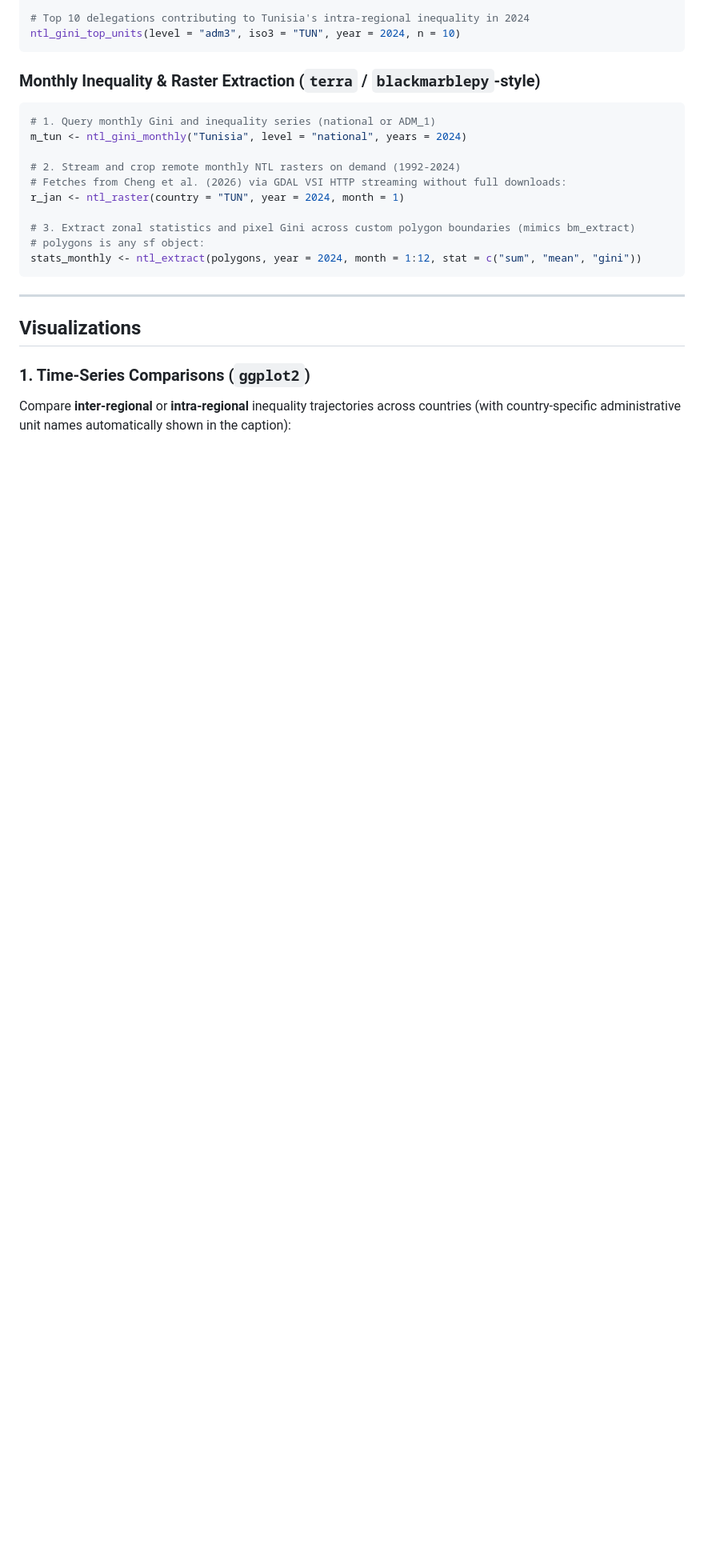
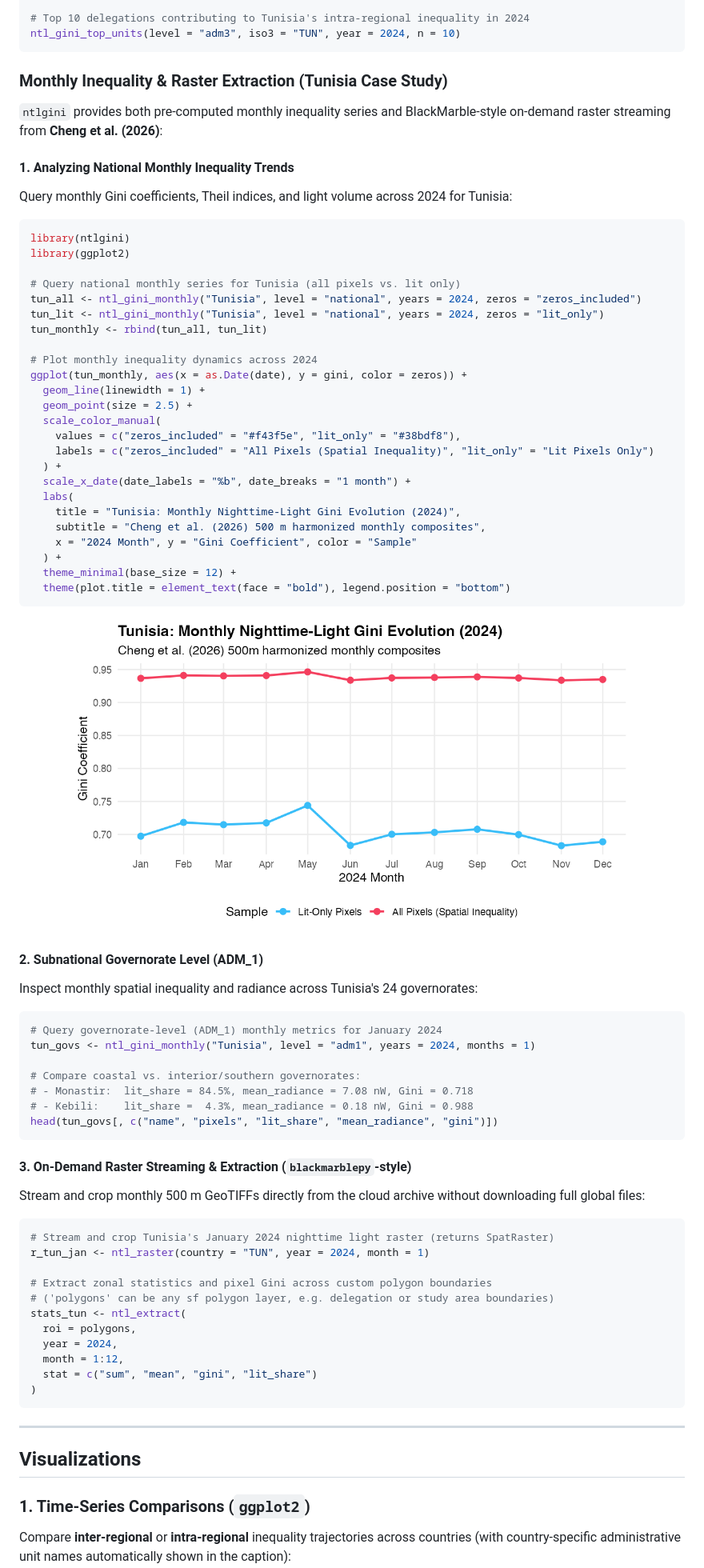
Before and after one commit to MedDhia/NTLGini, a Markdown page: README.md, the part around the change. Shown at 80% size. GitHub-like rendering; pictures changed too: man/figures/tunisia_monthly_gini_2024.png (added); blank space fills up the shorter version.

Commit message:
Add Tunisia monthly nighttime light inequality example and figure to README

````diff
--- a/README.md
+++ b/README.md
@@ -82,19 +82,75 @@ tun_sectors <- ntl_gini_units(level = "adm4", iso3 = "TUN", years = 2024)
 ntl_gini_top_units(level = "adm3", iso3 = "TUN", year = 2024, n = 10)
 ```
 
-### Monthly Inequality & Raster Extraction (`terra` / `blackmarblepy`-style)
+### Monthly Inequality & Raster Extraction (Tunisia Case Study)
+
+`ntlgini` provides both pre-computed monthly inequality series and BlackMarble-style on-demand raster streaming from **Cheng et al. (2026)**:
+
+#### 1. Analyzing National Monthly Inequality Trends
+
+Query monthly Gini coefficients, Theil indices, and light volume across 2024 for Tunisia:
 
 ```r
-# 1. Query monthly Gini and inequality series (national or ADM_1)
-m_tun <- ntl_gini_monthly("Tunisia", level = "national", years = 2024)
+library(ntlgini)
+library(ggplot2)
 
-# 2. Stream and crop remote monthly NTL rasters on demand (1992-2024)
-# Fetches from Cheng et al. (2026) via GDAL VSI HTTP streaming without full downloads:
-r_jan <- ntl_raster(country = "TUN", year = 2024, month = 1)
+# Query national monthly series for Tunisia (all pixels vs. lit only)
+tun_all <- ntl_gini_monthly("Tunisia", level = "national", years = 2024, zeros = "zeros_included")
+tun_lit <- ntl_gini_monthly("Tunisia", level = "national", years = 2024, zeros = "lit_only")
+tun_monthly <- rbind(tun_all, tun_lit)
 
-# 3. Extract zonal statistics and pixel Gini across custom polygon boundaries (mimics bm_extract)
-# polygons is any sf object:
-stats_monthly <- ntl_extract(polygons, year = 2024, month = 1:12, stat = c("sum", "mean", "gini"))
+# Plot monthly inequality dynamics across 2024
+ggplot(tun_monthly, aes(x = as.Date(date), y = gini, color = zeros)) +
+  geom_line(linewidth = 1) +
+  geom_point(size = 2.5) +
+  scale_color_manual(
+    values = c("zeros_included" = "#f43f5e", "lit_only" = "#38bdf8"),
+    labels = c("zeros_included" = "All Pixels (Spatial Inequality)", "lit_only" = "Lit Pixels Only")
+  ) +
+  scale_x_date(date_labels = "%b", date_breaks = "1 month") +
+  labs(
+    title = "Tunisia: Monthly Nighttime-Light Gini Evolution (2024)",
+    subtitle = "Cheng et al. (2026) 500 m harmonized monthly composites",
+    x = "2024 Month", y = "Gini Coefficient", color = "Sample"
+  ) +
+  theme_minimal(base_size = 12) +
+  theme(plot.title = element_text(face = "bold"), legend.position = "bottom")
+```
+
+<p align="center">
+  <img src="man/figures/tunisia_monthly_gini_2024.png" width="700" alt="Tunisia Monthly Nighttime Light Gini Evolution 2024" />
+</p>
+
+#### 2. Subnational Governorate Level (ADM_1)
+
+Inspect monthly spatial inequality and radiance across Tunisia's 24 governorates:
+
+```r
+# Query governorate-level (ADM_1) monthly metrics for January 2024
+tun_govs <- ntl_gini_monthly("Tunisia", level = "adm1", years = 2024, months = 1)
+
+# Compare coastal vs. interior/southern governorates:
+# - Monastir:  lit_share = 84.5%, mean_radiance = 7.08 nW, Gini = 0.718
+# - Kebili:    lit_share =  4.3%, mean_radiance = 0.18 nW, Gini = 0.988
+head(tun_govs[, c("name", "pixels", "lit_share", "mean_radiance", "gini")])
+```
+
+#### 3. On-Demand Raster Streaming & Extraction (`blackmarblepy`-style)
+
+Stream and crop monthly 500 m GeoTIFFs directly from the cloud archive without downloading full global files:
+
+```r
+# Stream and crop Tunisia's January 2024 nighttime light raster (returns SpatRaster)
+r_tun_jan <- ntl_raster(country = "TUN", year = 2024, month = 1)
+
+# Extract zonal statistics and pixel Gini across custom polygon boundaries
+# ('polygons' can be any sf polygon layer, e.g. delegation or study area boundaries)
+stats_tun <- ntl_extract(
+  roi = polygons,
+  year = 2024,
+  month = 1:12,
+  stat = c("sum", "mean", "gini", "lit_share")
+)
 ```
 
 ---
````
